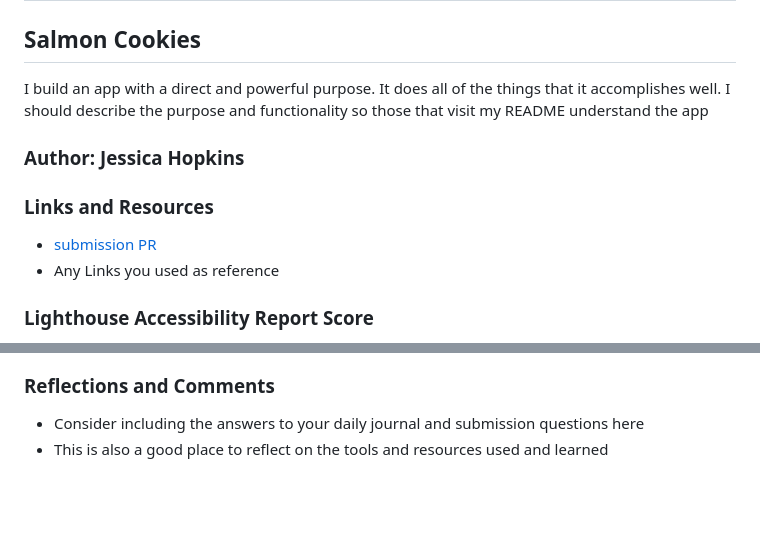
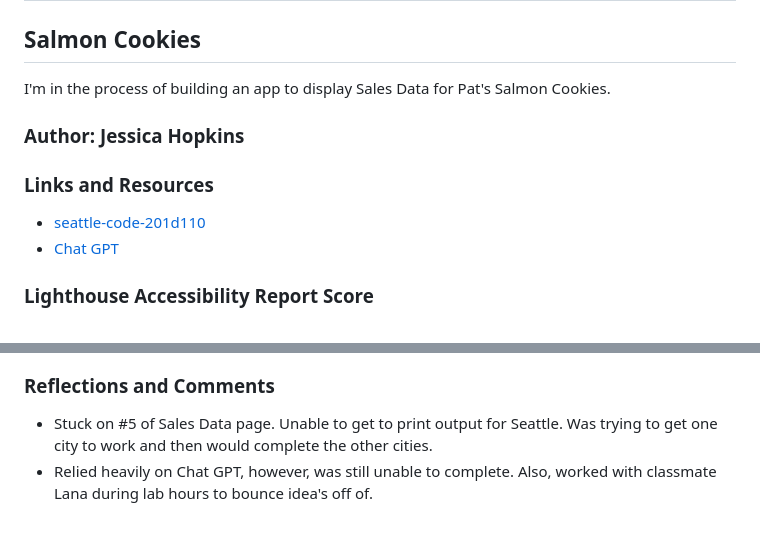
Before and after one commit to jessicahopkins/cookie-stand, a Markdown page: README.md, 2 parts joined by grey strips. GitHub-like rendering; blank space fills up the shorter version.

Commit message:
updated readme file and added accessibility screen shot

```diff
--- a/README.md
+++ b/README.md
@@ -2,14 +2,14 @@
 
 ## Salmon Cookies
 
-I build an app with a direct and powerful purpose. It does all of the things that it accomplishes well. I should describe the purpose and functionality so those that visit my README understand the app
+I'm in the process of building an app to display Sales Data for Pat's Salmon Cookies.
 
 ### Author: Jessica Hopkins
 
 ### Links and Resources
 
-* [submission PR](http://xyz.com)
-* Any Links you used as reference
+* [seattle-code-201d110](https://github.com/codefellows/seattle-code-201d110/tree/main)
+* [Chat GPT](https://chat.openai.com/share/0f5916d3-dd0a-45d9-8e10-06abc216e9b9)
 
 ### Lighthouse Accessibility Report Score
 
@@ -17,5 +19,5 @@ I build an app with a direct and powerful purpose. It does all of the things tha
 
 ### Reflections and Comments
 
-* Consider including the answers to your daily journal and submission questions here
-* This is also a good place to reflect on the tools and resources used and learned
+* Stuck on #5 of Sales Data page.  Unable to get to print output for Seattle.  Was trying to get one city to work and then would complete the other cities.
+* Relied heavily on Chat GPT, however, was still unable to complete.  Also, worked with classmate Lana during lab hours to bounce idea's off of.
```
Also changed, not shown: other parts of README.md (+2 -0 lines), img/Lighthouse 10-30-2023 lab 06.jpg (added).
